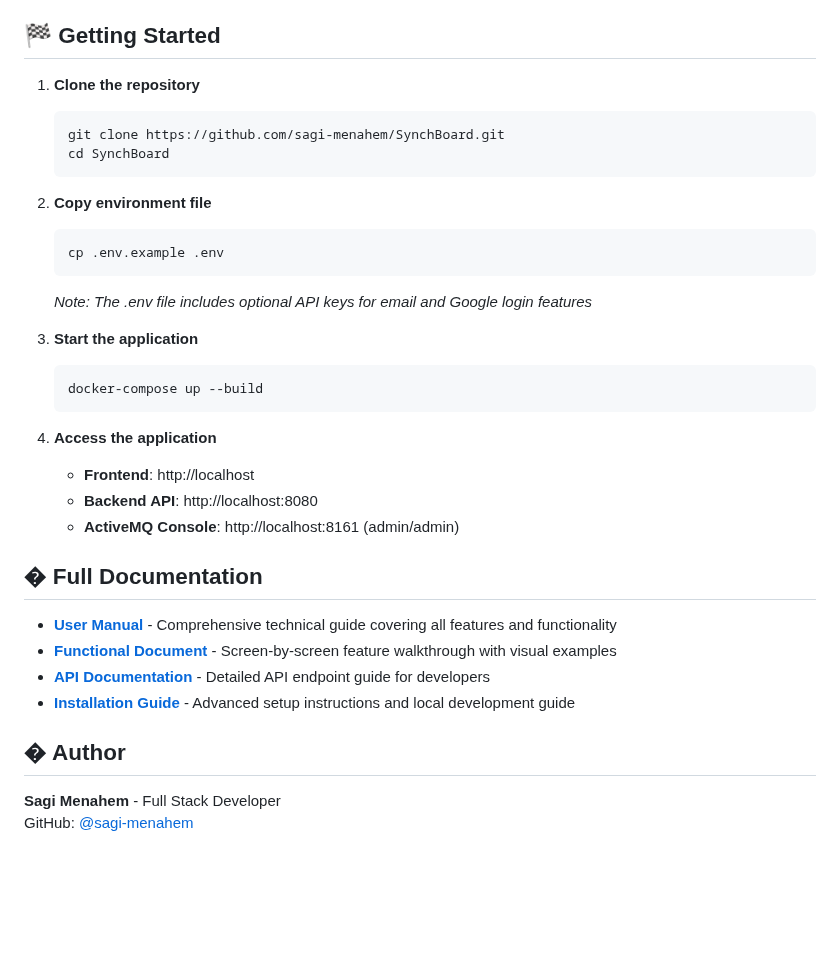
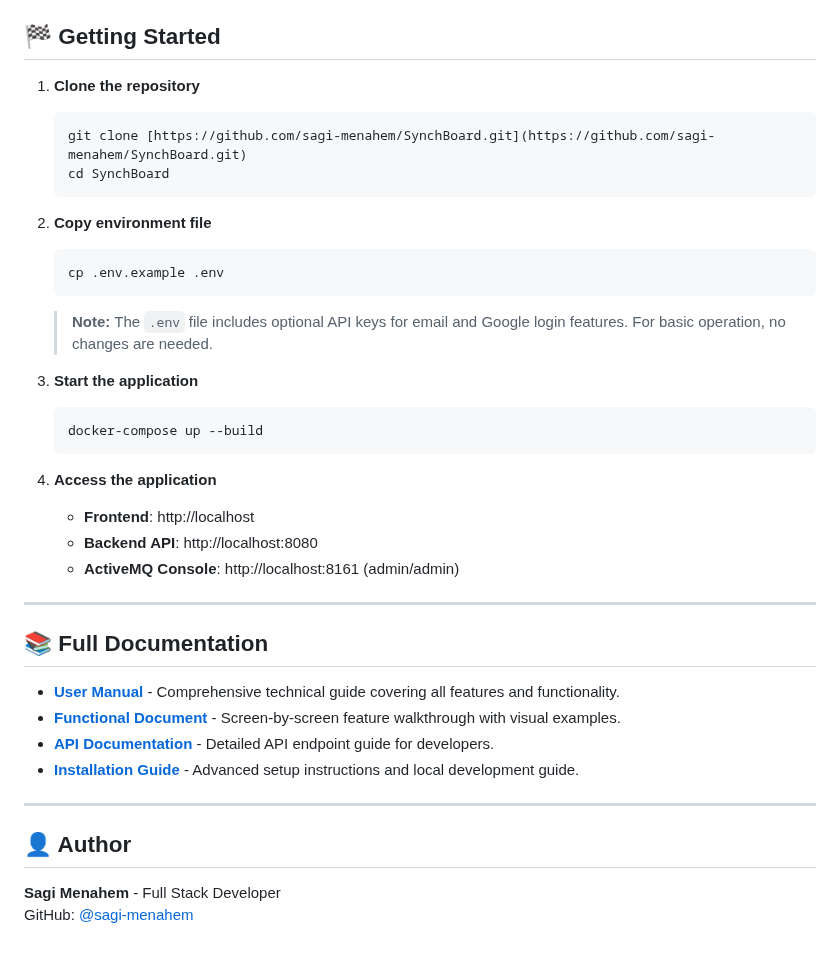
Before and after one commit to sagi-menahem/SynchBoard, a Markdown page: README.md, the part around one of its changes. Drawn GitHub-style; blank space fills up the shorter version.

````diff
--- a/README.md
+++ b/README.md
@@ -43,35 +52,39 @@
 
 ## 🏁 Getting Started
 
-1. **Clone the repository**
-   ```bash
-   git clone https://github.com/sagi-menahem/SynchBoard.git
-   cd SynchBoard
-   ```
+1.  **Clone the repository**
+    ```bash
+    git clone [https://github.com/sagi-menahem/SynchBoard.git](https://github.com/sagi-menahem/SynchBoard.git)
+    cd SynchBoard
+    ```
 
-2. **Copy environment file**
-   ```bash
-   cp .env.example .env
-   ```
-   *Note: The .env file includes optional API keys for email and Google login features*
+2.  **Copy environment file**
+    ```bash
+    cp .env.example .env
+    ```
+    > **Note:** The `.env` file includes optional API keys for email and Google login features. For basic operation, no changes are needed.
 
-3. **Start the application**
-   ```bash
-   docker-compose up --build
-   ```
+3.  **Start the application**
+    ```bash
+    docker-compose up --build
+    ```
 
-4. **Access the application**
-   - **Frontend**: http://localhost
-   - **Backend API**: http://localhost:8080
-   - **ActiveMQ Console**: http://localhost:8161 (admin/admin)
+4.  **Access the application**
+    -   **Frontend**: http://localhost
+    -   **Backend API**: http://localhost:8080
+    -   **ActiveMQ Console**: http://localhost:8161 (admin/admin)
 
-## � Full Documentation
+---
 
-- **[User Manual](docs/User_Manual.pdf)** - Comprehensive technical guide covering all features and functionality
-- **[Functional Document](docs/Functional_Document.pdf)** - Screen-by-screen feature walkthrough with visual examples
-- **[API Documentation](docs/API_DOCUMENTATION.md)** - Detailed API endpoint guide for developers
-- **[Installation Guide](docs/INSTALLATION.md)** - Advanced setup instructions and local development guide
+## 📚 Full Documentation
 
-## � Author
+-   **[User Manual](docs/User_Manual.pdf)** - Comprehensive technical guide covering all features and functionality.
+-   **[Functional Document](docs/Functional_Document.pdf)** - Screen-by-screen feature walkthrough with visual examples.
+-   **[API Documentation](docs/API_DOCUMENTATION.md)** - Detailed API endpoint guide for developers.
+-   **[Installation Guide](docs/INSTALLATION.md)** - Advanced setup instructions and local development guide.
+
+---
+
+## 👤 Author
 
 **Sagi Menahem** - Full Stack Developer
````
Also changed, not shown: other parts of README.md (+29 -19 lines).
